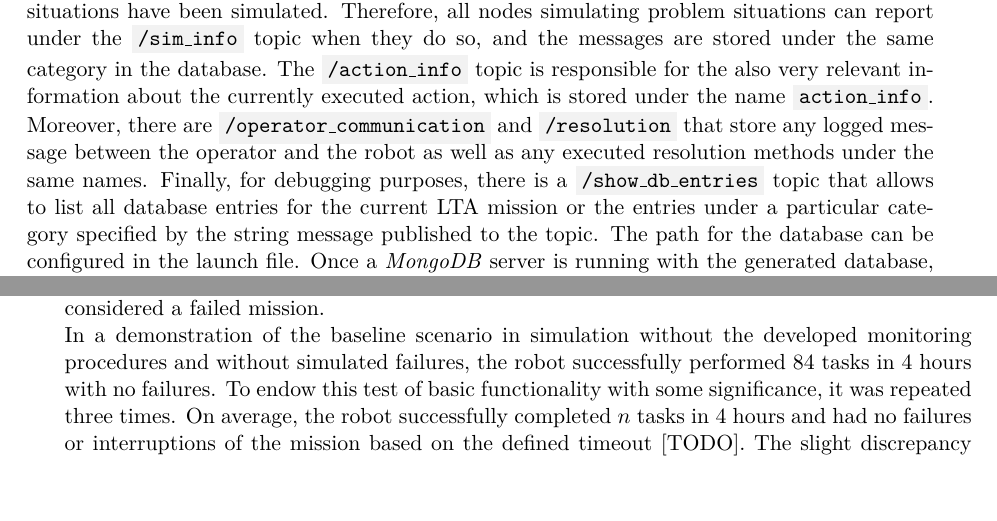
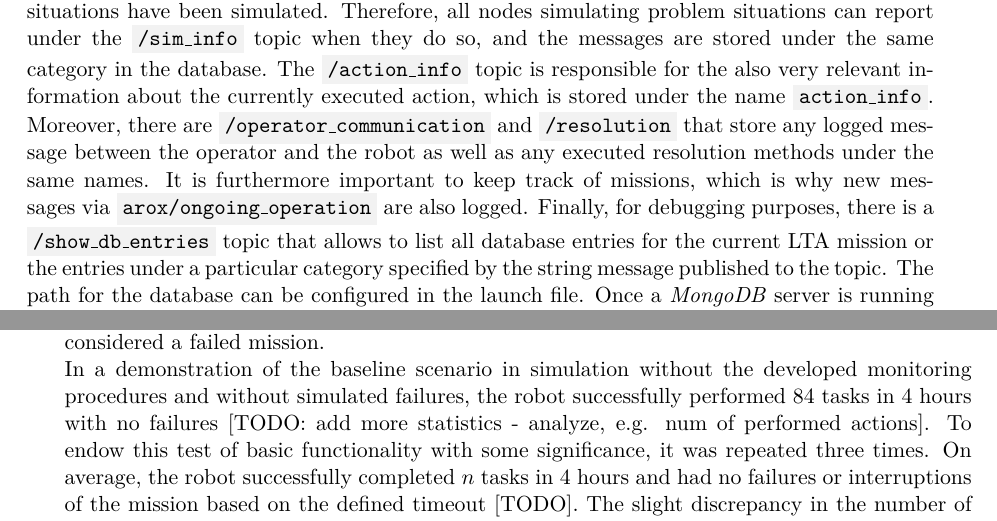
Before and after one commit to tbohne/msc, a LaTeX thesis (thesis/thesis.tex): two parts of pages 55 and 102 of 121, joined at a grey line, cut so that both start at the same text. Compiled offline with pdfLaTeX.

Commit message:
several minor extensions

```diff
--- a/thesis/thesis.tex
+++ b/thesis/thesis.tex
@@ -1472,7 +1472,8 @@ critical information about the robot and its environment is logged under the cat
 it is also critical to know exactly when error situations have been simulated. Therefore, all nodes simulating problem situations can report under the \code{/sim\_info} topic when they
 do so, and the messages are stored under the same category in the database. The \code{/action\_info} topic is responsible for the also very relevant information about the currently
 executed action, which is stored under the name \code{action\_info}. Moreover, there are \code{/operator\_communication} and \code{/resolution} that store any logged message between
-the operator and the robot as well as any executed resolution methods under the same names. Finally, for debugging purposes, there is a \code{/show\_db\_entries} topic that allows to list
+the operator and the robot as well as any executed resolution methods under the same names. It is furthermore important to keep track of missions, which is why new messages via
+\code{arox/ongoing\_operation} are also logged. Finally, for debugging purposes, there is a \code{/show\_db\_entries} topic that allows to list
 all database entries for the current LTA mission or the entries under a particular category specified by the string message published to the topic. The path for the
 database can be configured in the launch file. Once a \textit{MongoDB} server is running with the generated database, ie. \code{mongod --dbpath ROS\_db --storageEngine=wiredTiger},
 a \textit{MongoDB} client can connect and examine the logged data. It can be visualized and queried in JSON, for example, as shown in fig. \ref{fig:database_entries}.
@@ -2780,7 +2781,7 @@ although the previous message contained a value of \code{total\_tasks} that is g
 stuck in that task for a time greater than $t$. Obviously, a \code{hard\_failure} in the low-level state machine leading to a \code{CATASTROPHE} state followed by a system
 shutdown is also considered a failed mission.\newline
 In a demonstration of the baseline scenario in simulation without the developed monitoring procedures and without simulated failures, the robot successfully performed $84$ tasks in
-$4$ hours with no failures. To endow this test of basic functionality with some significance, it was repeated three times. On average, the robot successfully completed $n$ tasks in
+$4$ hours with no failures [TODO: add more statistics - analyze, e.g. num of performed actions]. To endow this test of basic functionality with some significance, it was repeated three times. On average, the robot successfully completed $n$ tasks in
 $4$ hours and had no failures or interruptions of the mission based on the defined timeout [TODO]. The slight discrepancy in the number of successfully completed tasks between runs
 results from the fact that, for instance, the docking procedure does not always detect the container at the same speed. In general, the simulation has certain non-deterministic
 aspects in the sense that the combination of all the ROS nodes, their communication, possible effects in the simulation, and execution times mean that two runs of such an experiment
```
